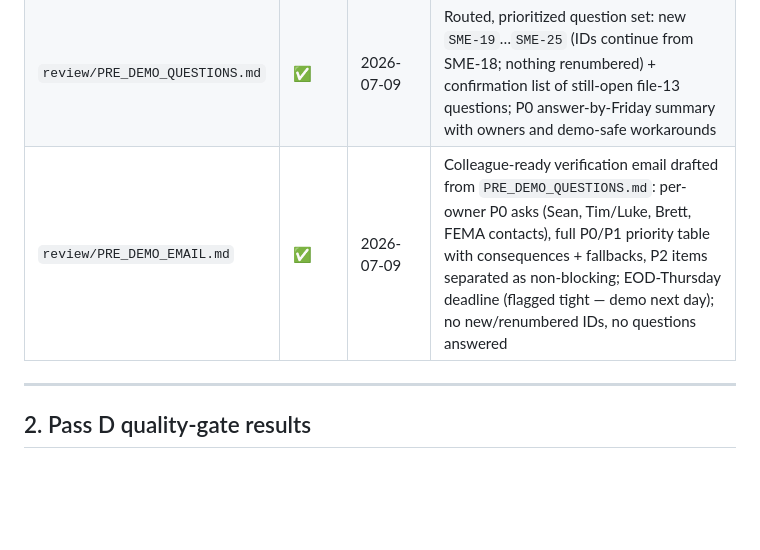
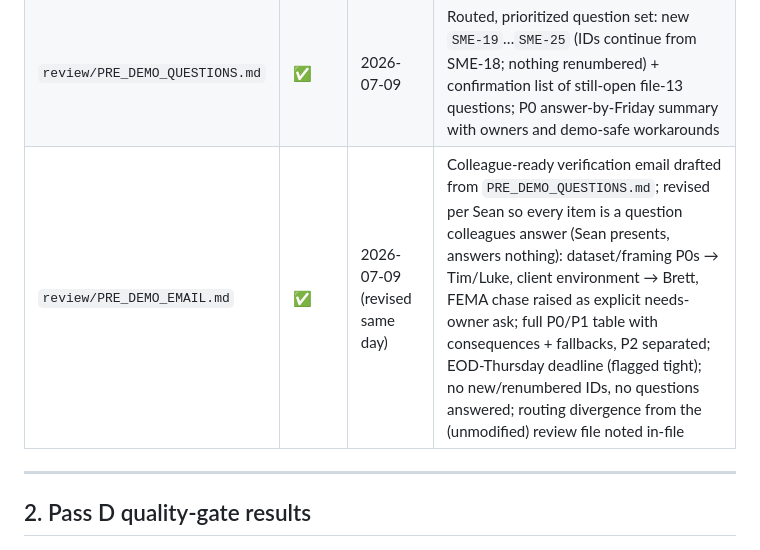
Before and after one commit to seanyofthedead/fema-id, a Markdown page: solution-design/fema-program-id-risk-assessment/progress-tracker.md, the part around the change. Drawn GitHub-style; blank space fills up the shorter version.

Commit message:
Revise pre-demo email: route all questions to colleagues, none to Sean

```diff
--- a/solution-design/fema-program-id-risk-assessment/progress-tracker.md
+++ b/solution-design/fema-program-id-risk-assessment/progress-tracker.md
@@ -63,7 +63,7 @@ Decisions logged as DEC-24…DEC-28 (file 16); roadmap note added under Wave 6 (
 |---|---|---|---|
 | `review/DEMO_GAP_ANALYSIS.md` | ✅ | 2026-07-09 | Demo reviewed against files 08–11/13/15 across 8 lenses; correctness spot-check recomputed all 470 committed summary rows from `transaction.csv` — **0 mismatches**; findings GAP-01…GAP-14 (1 High / 5 Med / 8 Low); answer-key/offline/watermark guardrails verified |
 | `review/PRE_DEMO_QUESTIONS.md` | ✅ | 2026-07-09 | Routed, prioritized question set: new `SME-19`…`SME-25` (IDs continue from SME-18; nothing renumbered) + confirmation list of still-open file-13 questions; P0 answer-by-Friday summary with owners and demo-safe workarounds |
-| `review/PRE_DEMO_EMAIL.md` | ✅ | 2026-07-09 | Colleague-ready verification email drafted from `PRE_DEMO_QUESTIONS.md`: per-owner P0 asks (Sean, Tim/Luke, Brett, FEMA contacts), full P0/P1 priority table with consequences + fallbacks, P2 items separated as non-blocking; EOD-Thursday deadline (flagged tight — demo next day); no new/renumbered IDs, no questions answered |
+| `review/PRE_DEMO_EMAIL.md` | ✅ | 2026-07-09 (revised same day) | Colleague-ready verification email drafted from `PRE_DEMO_QUESTIONS.md`; revised per Sean so every item is a question colleagues answer (Sean presents, answers nothing): dataset/framing P0s → Tim/Luke, client environment → Brett, FEMA chase raised as explicit needs-owner ask; full P0/P1 table with consequences + fallbacks, P2 separated; EOD-Thursday deadline (flagged tight); no new/renumbered IDs, no questions answered; routing divergence from the (unmodified) review file noted in-file |
 
 ---
 
```
Also changed, not shown: 1 other file.
